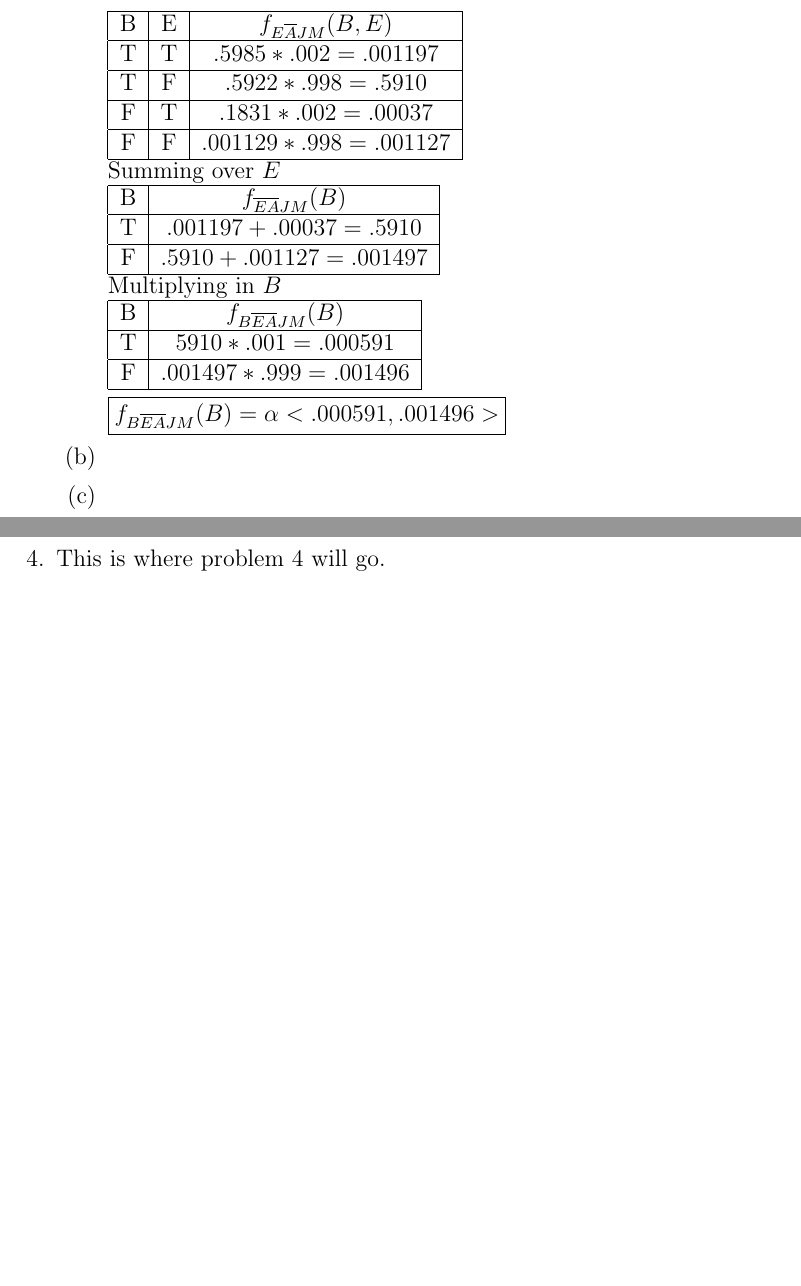
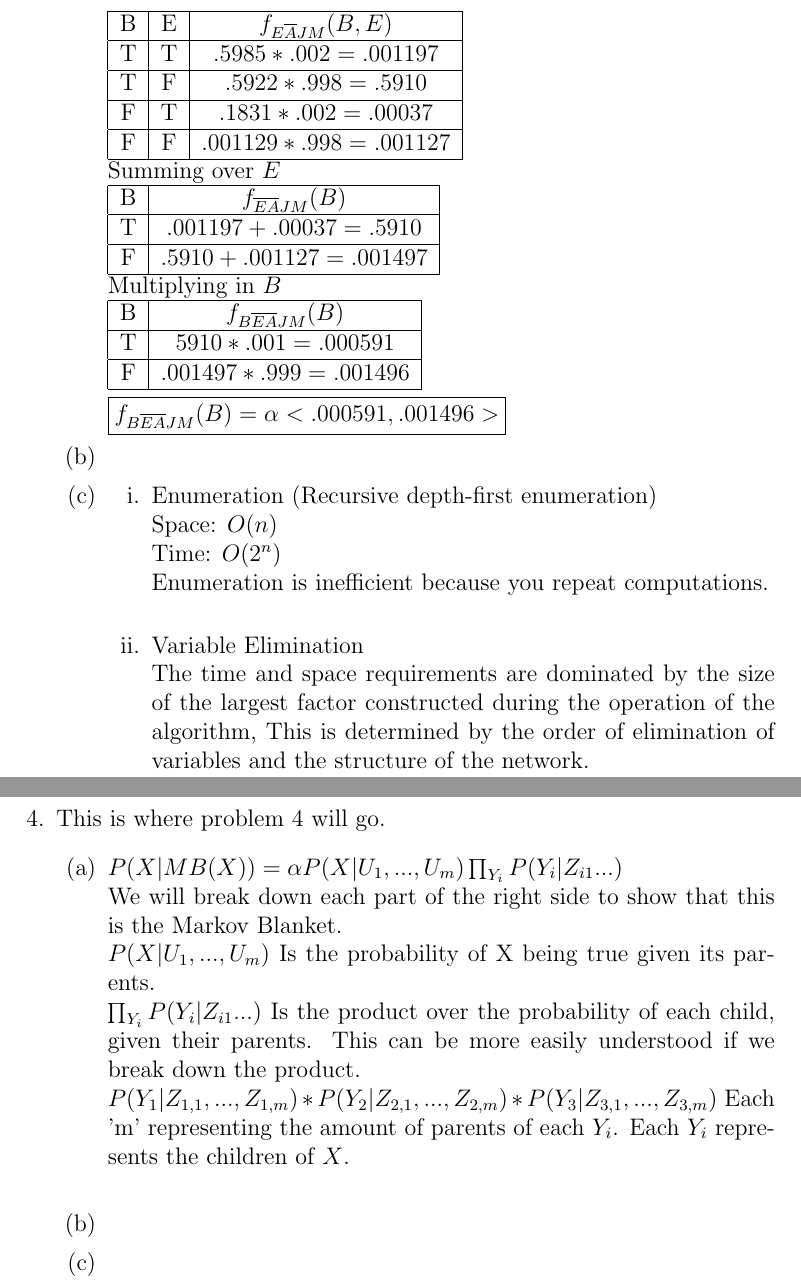
Before and after one commit to zpsaras/Sokoban-PDDL, a LaTeX problem sheet (AI Assignment 3 Writeup.tex): two parts of pages 5 and 6 of 8, joined at a grey line, cut so that both start at the same text, the shorter picture padded with empty space. Compiled offline with pdfLaTeX.

Commit message:
4a answered.

```diff
--- a/AI Assignment 3 Writeup.tex
+++ b/AI Assignment 3 Writeup.tex
@@ -198,19 +198,48 @@ Multiplying in $B$\\
 \item
 
 %-----------------
-%	c	-- Pat
+%	c
 %-----------------
 \item
+\begin{enumerate}
+\item
+Enumeration (Recursive depth-first enumeration)\\
+Space: $O(n)$\\
+Time: $O(2^n)$\\
+Enumeration is inefficient because you repeat computations.\\
+\item
+Variable Elimination\\
+The time and space requirements are dominated by the size of the largest factor constructed during the operation of the algorithm, This is determined by the order of elimination of variables and the structure of the network.\\
+\end{enumerate}
 
 \end{enumerate}
-
-
 
 %-------------------------------------------
 %	Problem 4
 %-------------------------------------------
 \pagebreak
 \item This is where problem 4 will go.
+\begin{enumerate}
+	%-----------------
+	%	a
+	%-----------------
+	\item
+	$P(X|MB(X)) = \alpha P(X|U_1, ... , U_m)\prod_{Y_{i}}P(Y_i|Z_{i1}...)$\\
+	We will break down each part of the right side to show that this is the Markov Blanket.\\
+	$P(X|U_1, ... , U_m)$ Is the probability of X being true given its parents.\\
+	$\prod_{Y_{i}}P(Y_i|Z_{i1}...)$ Is the product over the probability of each child, given their parents. This can be more easily understood if we break down the product.\\
+	$P(Y_1|Z_{1,1}, ... , Z_{1,m})*P(Y_2|Z_{2,1}, ... ,Z_{2,m})*P(Y_3|Z_{3,1}, ... , Z_{3,m})$ Each 'm' representing the amount of parents of each $Y_i$. Each $Y_i$ represents the children of $X$.\\
+
+	%-----------------
+	%	b
+	%-----------------
+	\item
+
+	%-----------------
+	%	c
+	%-----------------
+	\item
+\end{enumerate}
 
 %-------------------------------------------
 %	Problem 5
```
Also changed, not shown: AI Assignment 3 Writeup.tex (2 more changed lines).
